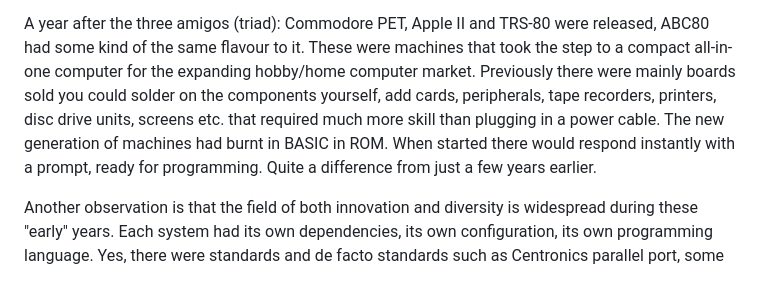
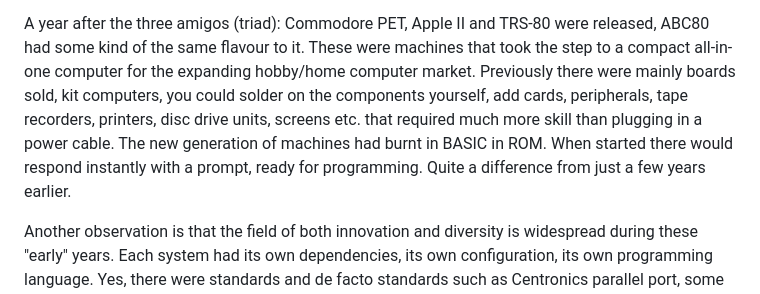
Before and after one commit to Feyerabend/ABC80, a Markdown page: README.md, the part around the change. GitHub-like rendering.

```diff
--- a/README.md
+++ b/README.md
@@ -74,11 +74,12 @@ during the years 1975-1984, with year of introduction and computer respectively:
 A year after the three amigos (triad): Commodore PET, Apple II and TRS-80 were
 released, ABC80 had some kind of the same flavour to it. These were machines that took
 the step to a compact all-in-one computer for the expanding hobby/home computer market.
-Previously there were mainly boards sold you could solder on the components yourself,
-add cards, peripherals, tape recorders, printers, disc drive units, screens etc. that
-required much more skill than plugging in a power cable. The new generation of machines
-had burnt in BASIC in ROM. When started there would respond instantly with a prompt,
-ready for programming. Quite a difference from just a few years earlier.
+Previously there were mainly boards sold, kit computers, you could solder on the
+components yourself, add cards, peripherals, tape recorders, printers, disc drive units,
+screens etc. that required much more skill than plugging in a power cable. The new
+generation of machines had burnt in BASIC in ROM. When started there would respond
+instantly with a prompt, ready for programming. Quite a difference from just a few
+years earlier.
 
 Another observation is that the field of both innovation and diversity is widespread
 during these "early" years. Each system had its own dependencies, its own configuration,
```
Also changed, not shown: ATALE.md (added, +30 -0 lines), assets/images/Timeline_0878_ABC80_1.jpg (added).
